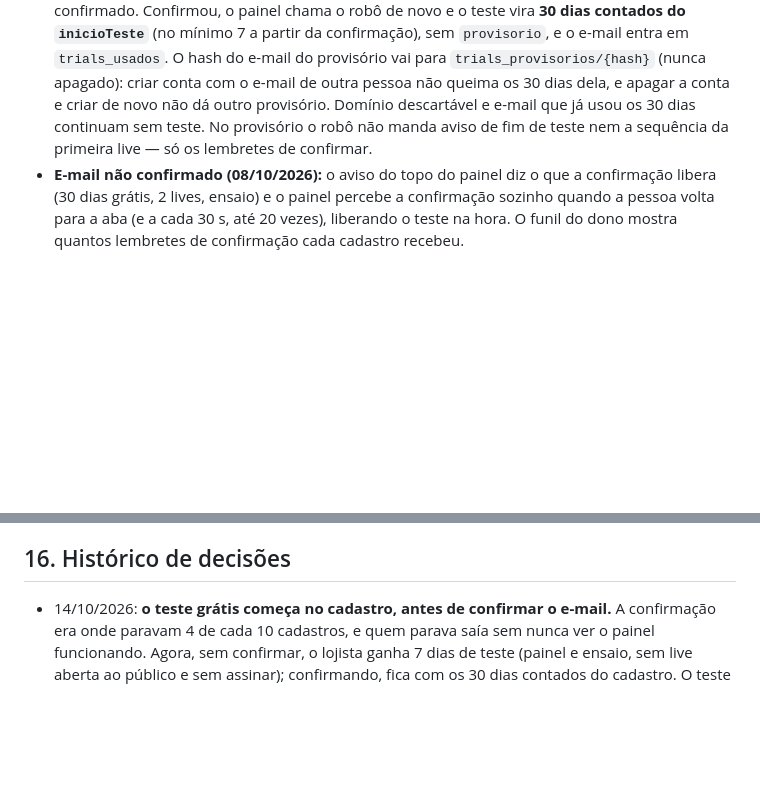
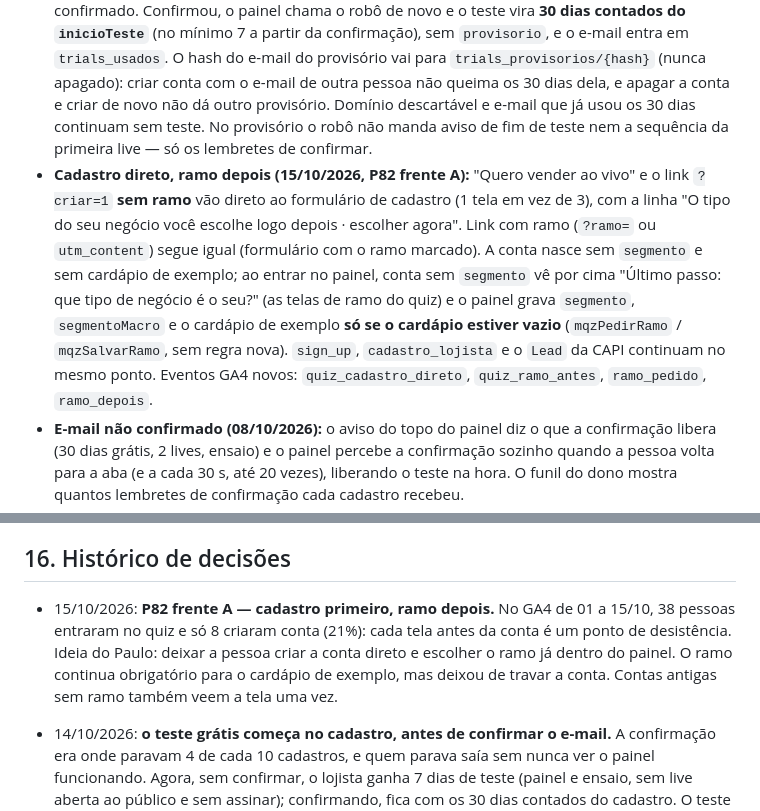
Before and after one commit to eikosistemas-pj/moviki-robo, a Markdown page: CLAUDE.md, 2 parts joined by grey strips. GitHub-like rendering; blank space fills up the shorter version.

Commit message:
Mapa mestre - cadastro direto ramo depois

```diff
--- a/CLAUDE.md
+++ b/CLAUDE.md
@@ -73,6 +73,7 @@ Este arquivo é lido pelo Claude Code no início de toda sessão. Ele vale para
 - **Estoque do produto e depois da live (30/09/2026, P53, sobre a reserva da oferta `2026-09-30-reserva`):** o lojista informa quantas peças ainda pode vender na sanfona **Estoque** da Central de Pedidos (`loja_estoque` → `estoque/{uid}`, só o robô). Vale para live e cardápio juntos (produto da live = produto do cardápio de mesmo nome). O Pix **reserva** a peça na criação do pedido (`estoque_reservas/{pedidoId}`, até o prazo do Pix + 10 min; 24 h se o comprador tocar em "Já paguei"); pago fecha a reserva, vencido/recusado/cancelado devolve; pago depois de a peça ir para outro marca `alertaEstoque: 'sem_estoque'`. A oferta relâmpago continua com a reserva própria (`oferta_reservas`, 10 min). Espelho público só com os números em `checkout_publico/{uid}.estoque` → "Esgotado"/"Restam N" na live e no cardápio. Venda paga pode ser **desfeita** pelo lojista (`status: 'devolvido'`, motivo, peça volta se ele quiser; o Pix ele devolve pelo banco). Estorno/chargeback devolve a peça (se não entregue), apaga o "comprou" do chat e avisa por e-mail. Freio por negócio conta só pedido criado: 120/h no cardápio, 600/h com live no ar (era 40/h). O quadro lê os pedidos ativos numa escuta própria (`status in [...]`) — a escuta única de 200 pedidos sem ordem escondia pedido pago.
 - **Primeira live e ensaio (07/10/2026, P75 fase 1):** no estúdio, quem ainda não fez live (teste grátis com cota sobrando, Premium ou Enterprise) vê **"Fazer um ensaio"**: transmite de verdade, ninguém vê, até 10 min, 5 por dia, não gasta as 2 lives do teste. Caminho: `live.html` → `moviki /api/live` (`iniciar` com `ensaio: true`) → robô `live_reservar`/`live_ensaio_abrir` → sessão em `live_ensaios/{id}`, **nunca** em `live_sessoes` (o WHEP do ensaio não sai para ninguém). Os marcos do lojista ficam em `marcos_lojista/{uid}` (`lib/marcos.js`): primeira live real (avisa o Paulo no Telegram **uma vez**, por transação), primeiro ensaio, nº de ensaios, primeira venda paga na live. No Início do painel, quem pode fazer live e ainda não fez vê o cartão **"Sua primeira live em 3 passos"** (cardápio de exemplo → ensaio → convite no WhatsApp com o link `/live/{slug}`), no lugar dos 3 passos antigos.
 - **Teste provisório (14/10/2026):** o teste grátis começa **no cadastro**, mesmo sem confirmar o e-mail. Sem confirmar, o `moviki-robo /api/ativar-trial` grava `assinaturas/{uid}` com `provisorio: true`, `inicioTeste` e 7 dias de `vence_em`: painel, ferramentas do Pró e **ensaio** liberados; **live aberta ao público** (o robô recusa no `live_reservar` com `email_nao_confirmado`, o site e o estúdio mostram "Confirme seu e-mail…") e **assinar** (403 de sempre) só com o e-mail confirmado. Confirmou, o painel chama o robô de novo e o teste vira **30 dias contados do `inicioTeste`** (no mínimo 7 a partir da confirmação), sem `provisorio`, e o e-mail entra em `trials_usados`. O hash do e-mail do provisório vai para `trials_provisorios/{hash}` (nunca apagado): criar conta com o e-mail de outra pessoa não queima os 30 dias dela, e apagar a conta e criar de novo não dá outro provisório. Domínio descartável e e-mail que já usou os 30 dias continuam sem teste. No provisório o robô não manda aviso de fim de teste nem a sequência da primeira live — só os lembretes de confirmar.
+- **Cadastro direto, ramo depois (15/10/2026, P82 frente A):** "Quero vender ao vivo" e o link `?criar=1` **sem ramo** vão direto ao formulário de cadastro (1 tela em vez de 3), com a linha "O tipo do seu negócio você escolhe logo depois · escolher agora". Link com ramo (`?ramo=` ou `utm_content`) segue igual (formulário com o ramo marcado). A conta nasce sem `segmento` e sem cardápio de exemplo; ao entrar no painel, conta sem `segmento` vê por cima "Último passo: que tipo de negócio é o seu?" (as telas de ramo do quiz) e o painel grava `segmento`, `segmentoMacro` e o cardápio de exemplo **só se o cardápio estiver vazio** (`mqzPedirRamo` / `mqzSalvarRamo`, sem regra nova). `sign_up`, `cadastro_lojista` e o `Lead` da CAPI continuam no mesmo ponto. Eventos GA4 novos: `quiz_cadastro_direto`, `quiz_ramo_antes`, `ramo_pedido`, `ramo_depois`.
 - **E-mail não confirmado (08/10/2026):** o aviso do topo do painel diz o que a confirmação libera (30 dias grátis, 2 lives, ensaio) e o painel percebe a confirmação sozinho quando a pessoa volta para a aba (e a cada 30 s, até 20 vezes), liberando o teste na hora. O funil do dono mostra quantos lembretes de confirmação cada cadastro recebeu.
 - **Funil do lojista no painel do dono (07/10/2026):** cartão na Visão geral, alimentado por `moviki-robo /api/funil-dono` (só admin com sessão do Google, 30/h). Semana a semana: cadastro → e-mail confirmado → teste → ensaio → 1ª live (e quantos em até 48 h, meta 30%) → 1ª venda na live → pagante. Lê `avisos_cliente`, `negocios`, `marcos_lojista`, `live_cota`, `live_sessoes`, `assinaturas` e o Auth; e-mail sai mascarado. **Desde 09/10/2026 também por origem** ("De onde vem o lojista": cadastros, teste, 1ª live, live 48 h e pagantes por canal) e cada cadastro da lista mostra o canal e a campanha.
 - **Origem do cadastro e aviso com WhatsApp (09/10/2026):** o painel manda ao `moviki-robo /api/novo-cliente`, junto com o clique de anúncio, as UTMs da chegada e o domínio da página anterior (`window.mvAtrib`, guardado na primeira carga da sessão); o robô lê a indicação de parceiro no próprio banco (`indicacoes/{uid}`) e grava **um canal** em `avisos_cliente/{uid}.origem` (`lib/origem.js`, com teste): parceiro > direct do Instagram (`utm_medium=dm`) > direct do TikTok (`utm_source=tiktok&utm_medium=dm`) > anúncio Google (gclid ou google/cpc) > anúncio Meta (fbc ou fonte Meta paga) > anúncio TikTok (`ttclid` ou tiktok pago) > Instagram orgânico > TikTok orgânico > Facebook > WhatsApp > busca > site > sem origem. O aviso de cadastro no Telegram diz a origem e, se o negócio já tiver WhatsApp (o quiz pede; o robô espera até ~4,5 s o `negocios/{uid}` nascer), traz o link `wa.me` com mensagem pronta do Paulo oferecendo ajuda no ensaio da primeira live. O `mvmetrica.js` leva as UTMs do site para o painel também sem clique de anúncio. Política de privacidade itens 2 e 3 (`2026-10-09-origem`).
@@ -392,6 +393,7 @@ Como o time funciona:
 
 ## 16. Histórico de decisões
 
+- 15/10/2026: **P82 frente A — cadastro primeiro, ramo depois.** No GA4 de 01 a 15/10, 38 pessoas entraram no quiz e só 8 criaram conta (21%): cada tela antes da conta é um ponto de desistência. Ideia do Paulo: deixar a pessoa criar a conta direto e escolher o ramo já dentro do painel. O ramo continua obrigatório para o cardápio de exemplo, mas deixou de travar a conta. Contas antigas sem ramo também veem a tela uma vez.
 - 14/10/2026: **o teste grátis começa no cadastro, antes de confirmar o e-mail.** A confirmação era onde paravam 4 de cada 10 cadastros, e quem parava saía sem nunca ver o painel funcionando. Agora, sem confirmar, o lojista ganha 7 dias de teste (painel e ensaio, sem live aberta ao público e sem assinar); confirmando, fica com os 30 dias contados do cadastro. O teste provisório não queima o teste de quem é dono de verdade do e-mail e não se repete apagando a conta. Decisão do Paulo em 09/10 ("autorizo levar a confirmação para depois do início do teste"), montado em 14/10 ("monte pode montar").
 - 13/10/2026: **P80 — trava do @ do parceiro.** Em 12/10 um parceiro entrou pela página dos criadores com o @ "TikTok": o @tiktok existe no Instagram como conta verificada, e o robô gravava foto, seguidores e selo no cadastro de quem só digitou o nome — e isso ia para o crachá e para a `/v/`, a credencial que o lojista usa para confiar. Entraram: @ reservado recusado na hora, conta verificada/grande/com nome de plataforma sempre com o dono, e prova de posse pelo código na bio. Decisão do Paulo: a prova é obrigatória **só para a aprovação automática e para marcar criador**; quem não prova cai na análise manual. O Paulo recusou o cadastro "TikTok" à mão em 12/10.
 - 09/10/2026 (tarde, 2ª parte): **os vídeos do TikTok passam a pedir o direct.** O funil do TikTok estava no ar, mas o Kit TikTok do dia terminava em "link da bio" e a voz da cartela do Instagram ("comenta LIVE") não serve lá — comentário não dispara nada no Brasil. Entraram: chamada do direct na 1ª linha da legenda do kit, cartela "MANDE LIVE NO DIRECT" com voz própria no fim do vídeo do kit, e os atalhos `moviki.com.br/tt` e `/ig` (QR curto). Pedido do Paulo: "pode fazer o 1 e 2" (ele já pôs o link do ManyChat na bio do TikTok).
```
